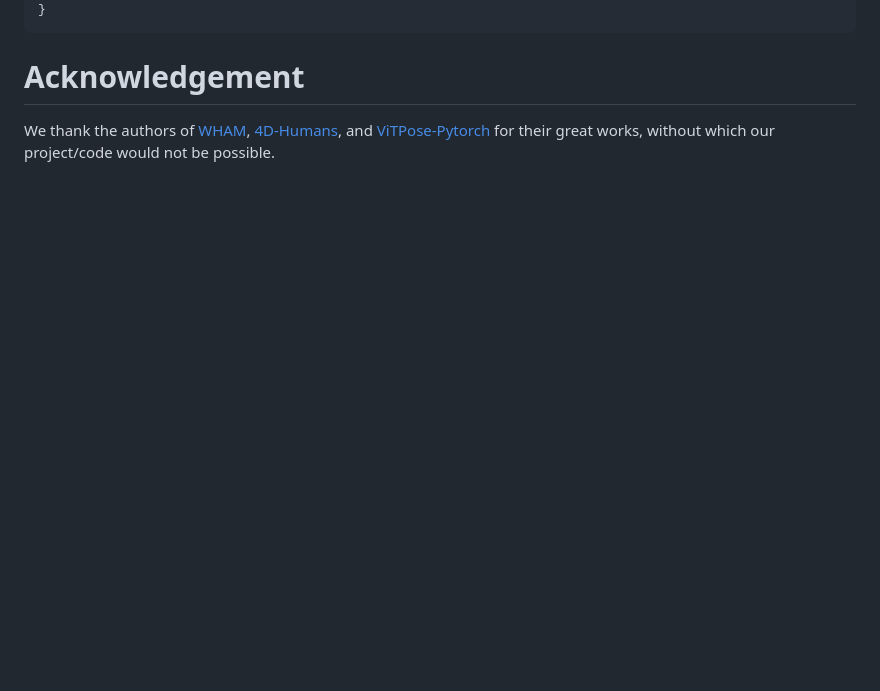
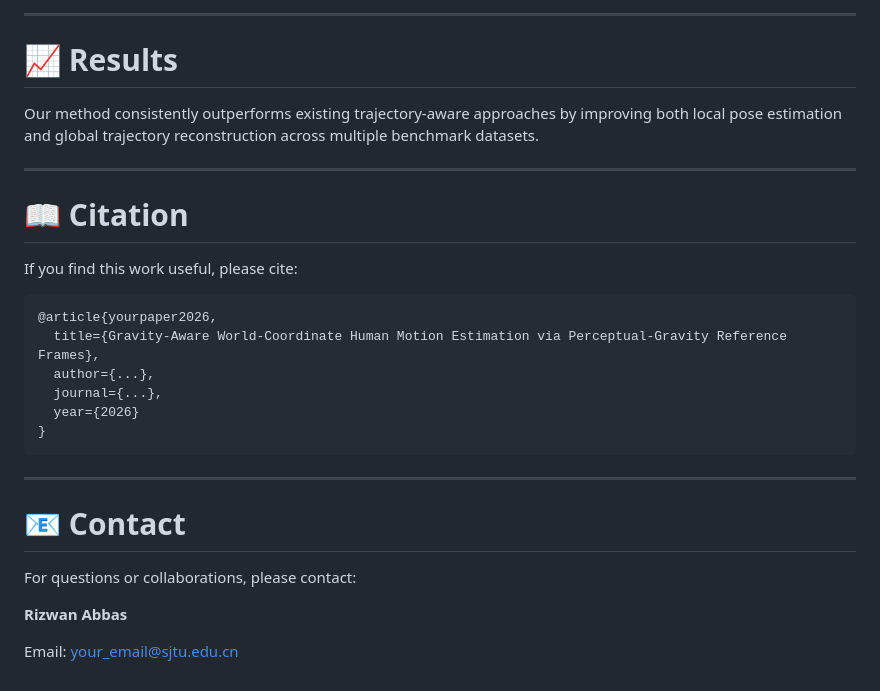
Before and after one commit to rizwanchouhan/pgmotion, a Markdown page: README.md, the part around one of its changes. Rendered like a GitHub page; blank space fills up the shorter version.

````diff
--- a/README.md
+++ b/README.md
@@ -69,9 +155,30 @@ If you find this code useful for your research, please use the following BibTeX
+---
+
+# 📈 Results
+
+Our method consistently outperforms existing trajectory-aware approaches by improving both local pose estimation and global trajectory reconstruction across multiple benchmark datasets.
+
+---
+
+# 📖 Citation
+
+If you find this work useful, please cite:
+
+```bibtex
+@article{yourpaper2026,
+  title={Gravity-Aware World-Coordinate Human Motion Estimation via Perceptual-Gravity Reference Frames},
+  author={...},
+  journal={...},
+  year={2026}
 }
 ```
 
-# Acknowledgement
+---
 
-We thank the authors of
-[WHAM](https://github.com/yohanshin/WHAM),
-[4D-Humans](https://github.com/shubham-goel/4D-Humans),
-and [ViTPose-Pytorch](https://github.com/gpastal24/ViTPose-Pytorch) for their great works, without which our project/code would not be possible.
+# 📧 Contact
+
+For questions or collaborations, please contact:
+
+**Rizwan Abbas**
+
+Email: your_email@sjtu.edu.cn
````
Also changed, not shown: other parts of README.md (+137 -51 lines).
